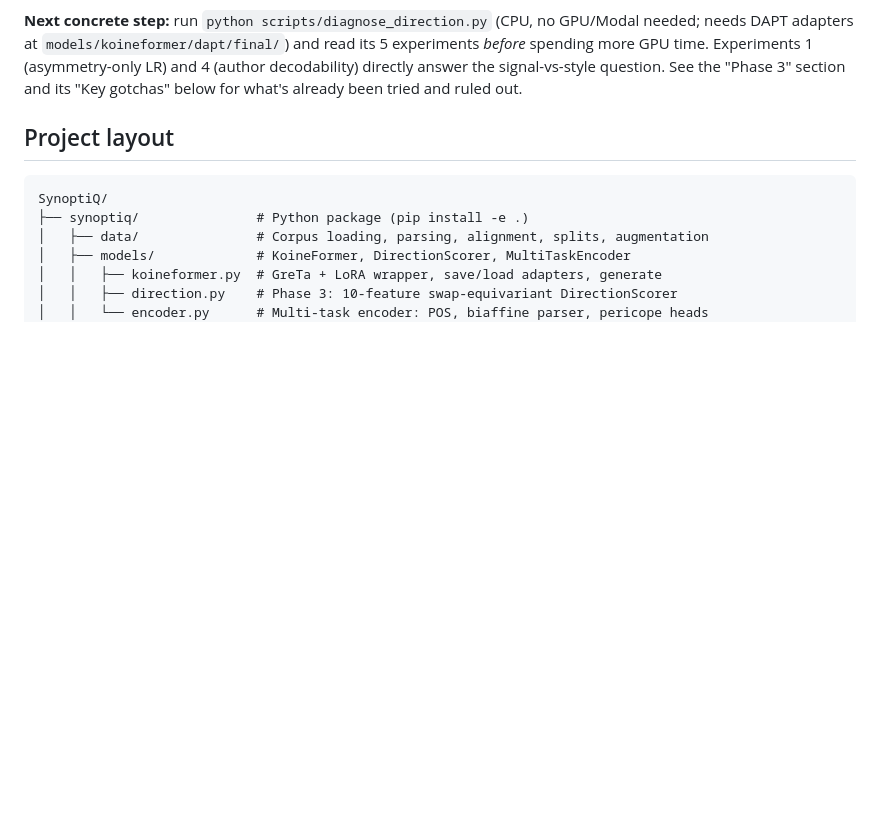
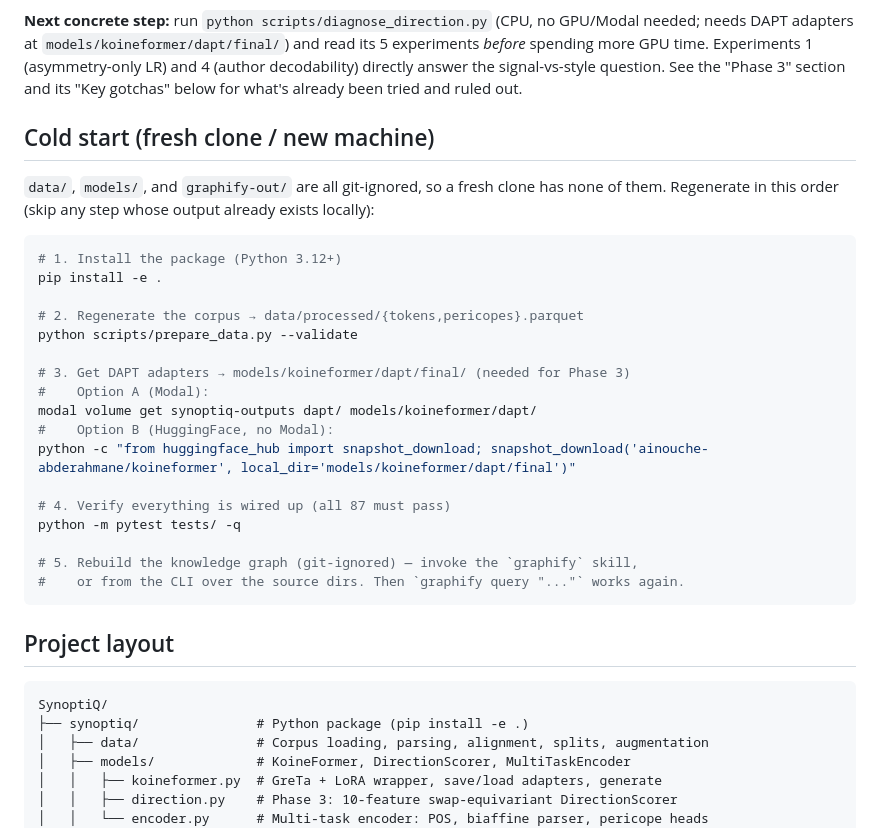
Before and after one commit to abderahmane-ai/SynoptiQ, a Markdown page: CLAUDE.md, the part around the change. Rendered like a GitHub page; blank space fills up the shorter version.

Commit message:
docs: add "Cold start" section to CLAUDE.md for fresh-clone setup
data/, models/, and graphify-out/ are git-ignored, so a fresh clone
has none of them. Add an ordered recipe (install → regenerate corpus →
fetch DAPT adapters via Modal or HuggingFace → run tests → rebuild graph)
so a new session can bootstrap on any machine, not just one with the
existing local state.

Co-Authored-By: Claude Opus 4.8 <noreply@anthropic.com>

````diff
--- a/CLAUDE.md
+++ b/CLAUDE.md
@@ -49,6 +49,32 @@ needed; needs DAPT adapters at `models/koineformer/dapt/final/`) and read its 5
 experiments *before* spending more GPU time. Experiments 1 (asymmetry-only LR) and
 4 (author decodability) directly answer the signal-vs-style question. See the
 "Phase 3" section and its "Key gotchas" below for what's already been tried and ruled out.
+
+## Cold start (fresh clone / new machine)
+
+`data/`, `models/`, and `graphify-out/` are all git-ignored, so a fresh clone
+has none of them. Regenerate in this order (skip any step whose output already
+exists locally):
+
+```bash
+# 1. Install the package (Python 3.12+)
+pip install -e .
+
+# 2. Regenerate the corpus → data/processed/{tokens,pericopes}.parquet
+python scripts/prepare_data.py --validate
+
+# 3. Get DAPT adapters → models/koineformer/dapt/final/ (needed for Phase 3)
+#    Option A (Modal):
+modal volume get synoptiq-outputs dapt/ models/koineformer/dapt/
+#    Option B (HuggingFace, no Modal):
+python -c "from huggingface_hub import snapshot_download; snapshot_download('ainouche-abderahmane/koineformer', local_dir='models/koineformer/dapt/final')"
+
+# 4. Verify everything is wired up (all 87 must pass)
+python -m pytest tests/ -q
+
+# 5. Rebuild the knowledge graph (git-ignored) — invoke the `graphify` skill,
+#    or from the CLI over the source dirs. Then `graphify query "..."` works again.
+```
 
 ## Project layout
 
````
